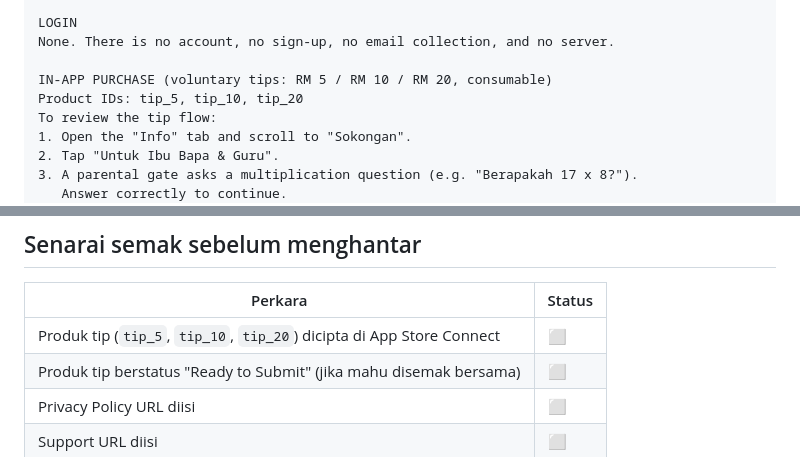
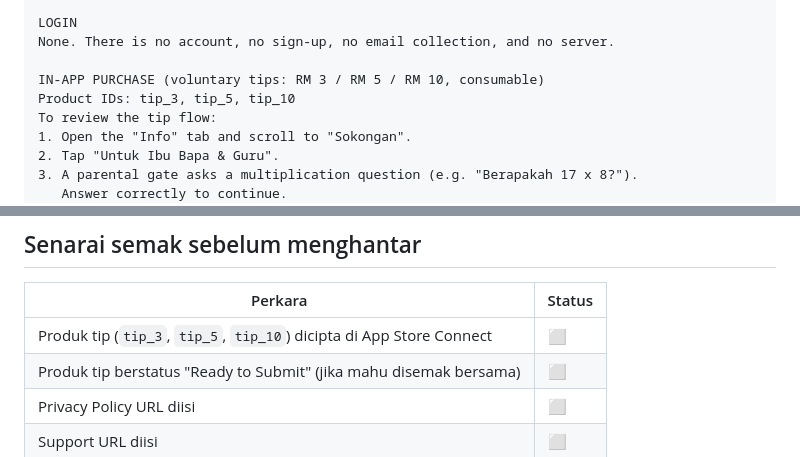
Before and after one commit to razmanzainal-source/ulangkaji_upkk, a Markdown page: docs/NOTA_SEMAKAN_APPLE.md, 2 parts joined by grey strips. GitHub-like rendering.

Commit message:
Dokumen: tip RM3/5/10 + nota kemas kini automatik

```diff
--- a/docs/NOTA_SEMAKAN_APPLE.md
+++ b/docs/NOTA_SEMAKAN_APPLE.md
@@ -28,8 +28,8 @@ MAIN FLOW
 LOGIN
 None. There is no account, no sign-up, no email collection, and no server.
 
-IN-APP PURCHASE (voluntary tips: RM 5 / RM 10 / RM 20, consumable)
-Product IDs: tip_5, tip_10, tip_20
+IN-APP PURCHASE (voluntary tips: RM 3 / RM 5 / RM 10, consumable)
+Product IDs: tip_3, tip_5, tip_10
 To review the tip flow:
 1. Open the "Info" tab and scroll to "Sokongan".
 2. Tap "Untuk Ibu Bapa & Guru".
@@ -75,7 +75,7 @@ screen (without completing a real transaction).
 
 | Perkara | Status |
 |---|---|
-| Produk tip (`tip_5`, `tip_10`, `tip_20`) dicipta di App Store Connect | ⬜ |
+| Produk tip (`tip_3`, `tip_5`, `tip_10`) dicipta di App Store Connect | ⬜ |
 | Produk tip berstatus "Ready to Submit" (jika mahu disemak bersama) | ⬜ |
 | Privacy Policy URL diisi | ⬜ |
 | Support URL diisi | ⬜ |
```
Also changed, not shown: docs/BALASAN_APPLE_KIDS.md (+1 -1 lines), docs/STORE_LISTING_PLAY.md (+1 -1 lines).
